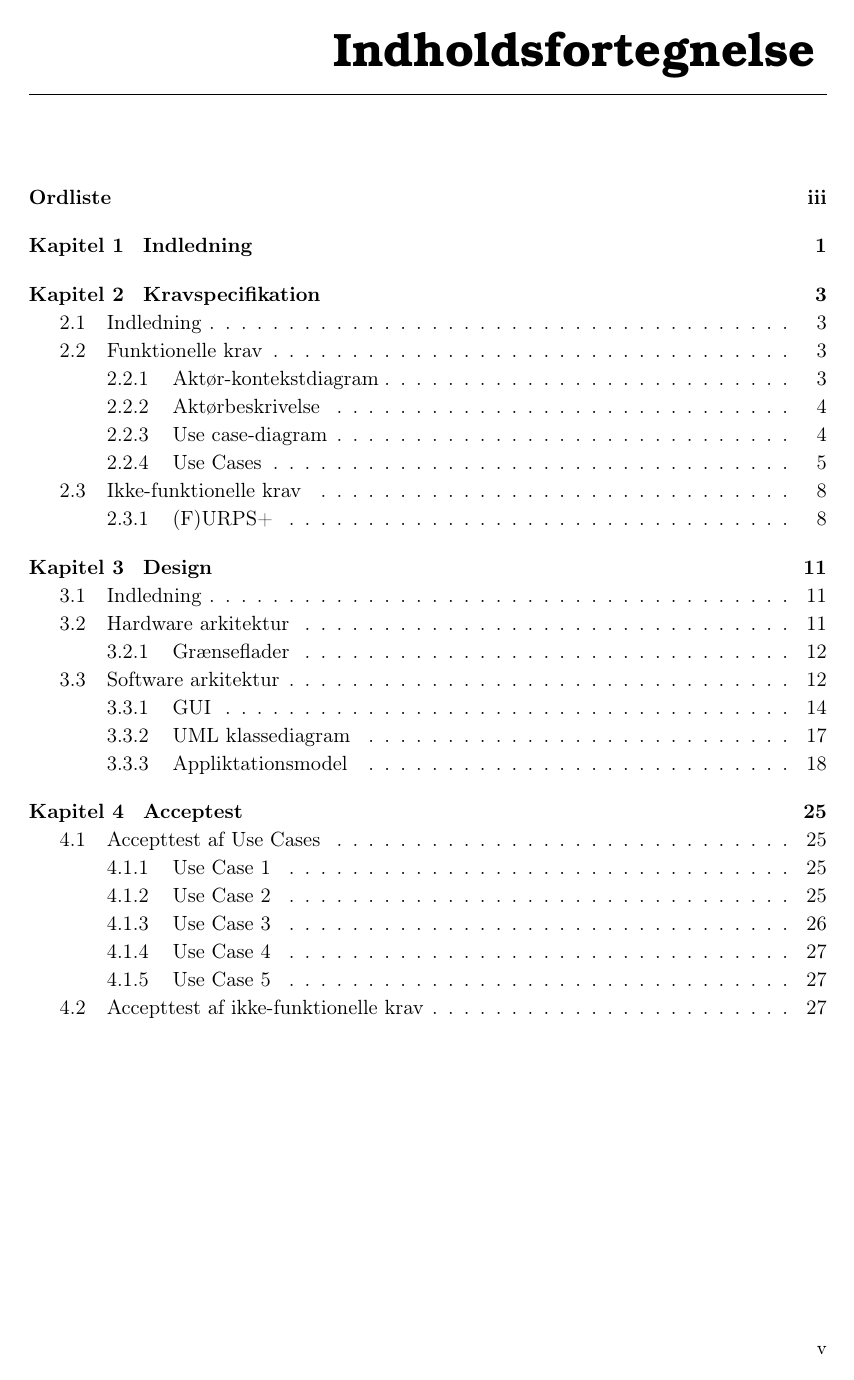
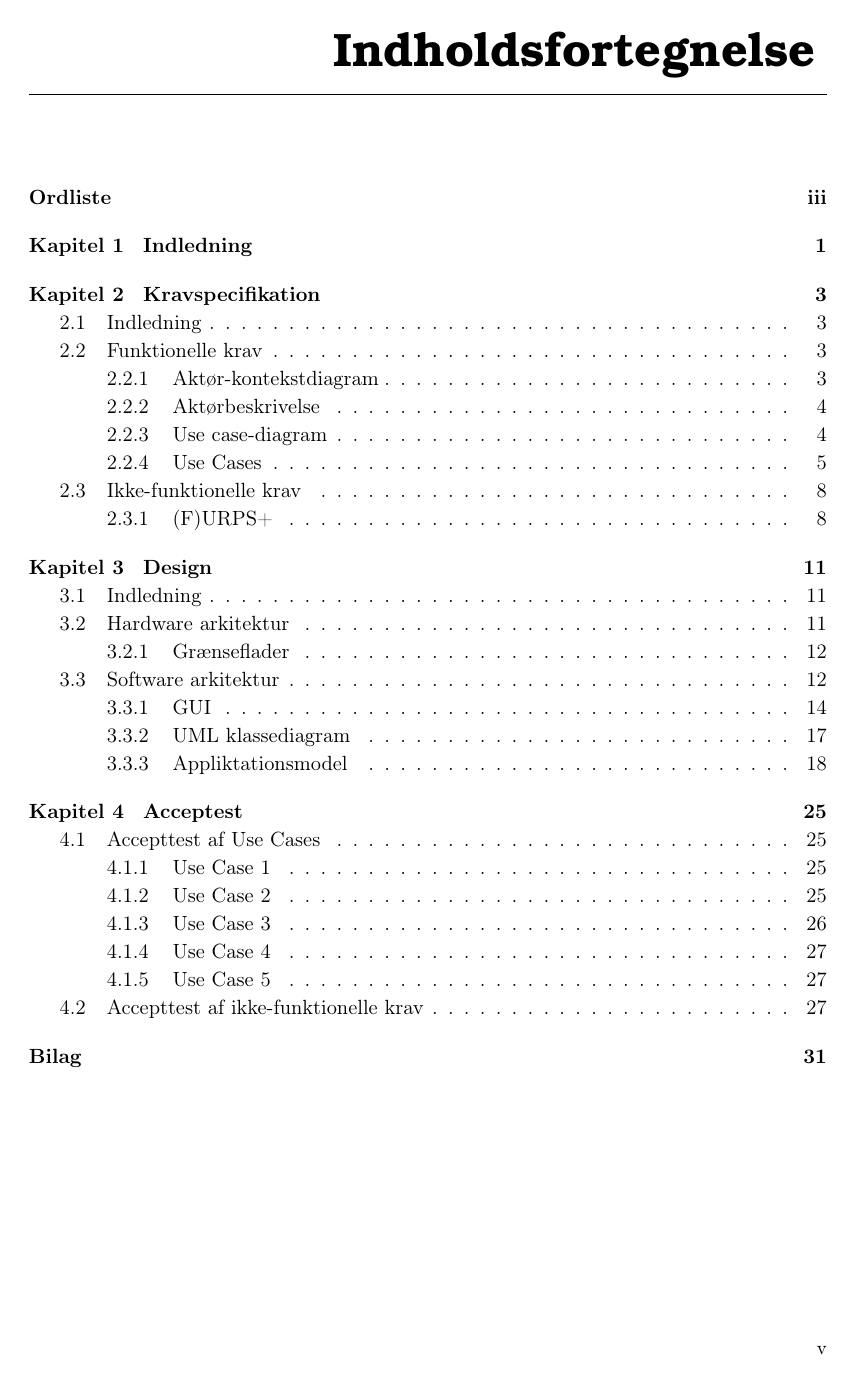
Before and after one commit to banasik/Semesterprojekt2, a LaTeX book (Projekt/Dokumentation.tex): page 7 of 38 before the commit and page 7 of 39 after it. The pictures show the PDF file Projekt/Dokumentation.pdf that the author committed with the source.

Commit message:
tilføjet bilag-dokument i dokumentation

```diff
--- a/Projekt/Dokumentation.tex
+++ b/Projekt/Dokumentation.tex
@@ -21,6 +21,6 @@
 \include{Dfiler/Daccepttest}
 
 \backmatter
-%\include{dfiler/Bilag}
+\include{Dfiler/Dbilag}
 
 \end{document}
```
Also changed, not shown: Projekt/Dfiler/Dbilag.tex (added, +1 -0 lines), Projekt/Dokumentation.pdf.
